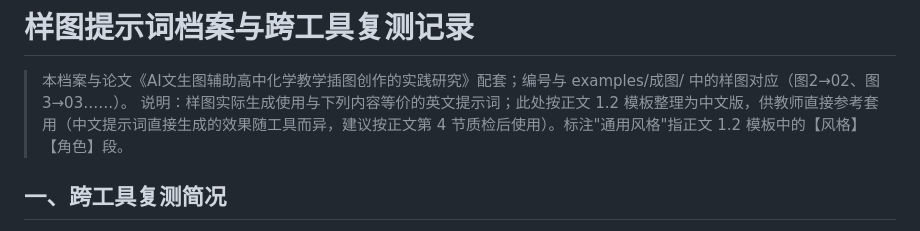
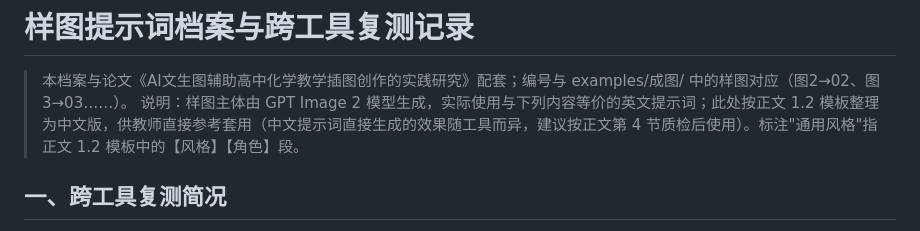
Before and after one commit to 8848t/ai-chem-illustrations, a Markdown page: prompts/样图提示词档案.md, the part around the change. GitHub-like rendering.

Commit message:
提示词档案注明样图生成模型为 GPT Image 2
Co-Authored-By: Claude Fable 5 <noreply@anthropic.com>

```diff
--- a/prompts/样图提示词档案.md
+++ b/prompts/样图提示词档案.md
@@ -1,7 +1,7 @@
 # 样图提示词档案与跨工具复测记录
 
 > 本档案与论文《AI文生图辅助高中化学教学插图创作的实践研究》配套；编号与 examples/成图/ 中的样图对应（图2→02、图3→03……）。
-> 说明：样图实际生成使用与下列内容等价的英文提示词；此处按正文 1.2 模板整理为中文版，供教师直接参考套用（中文提示词直接生成的效果随工具而异，建议按正文第 4 节质检后使用）。标注"通用风格"指正文 1.2 模板中的【风格】【角色】段。
+> 说明：样图主体由 GPT Image 2 模型生成，实际使用与下列内容等价的英文提示词；此处按正文 1.2 模板整理为中文版，供教师直接参考套用（中文提示词直接生成的效果随工具而异，建议按正文第 4 节质检后使用）。标注"通用风格"指正文 1.2 模板中的【风格】【角色】段。
 
 ## 一、跨工具复测简况
 
```
